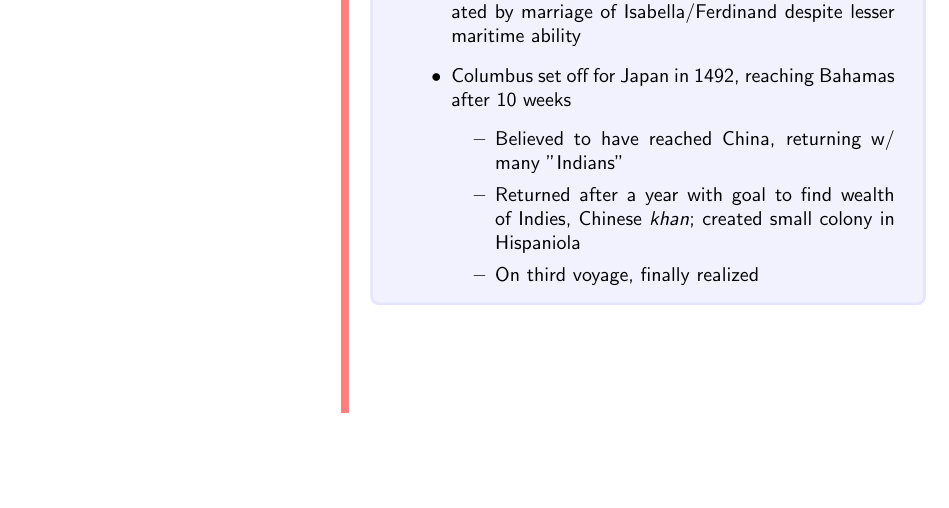
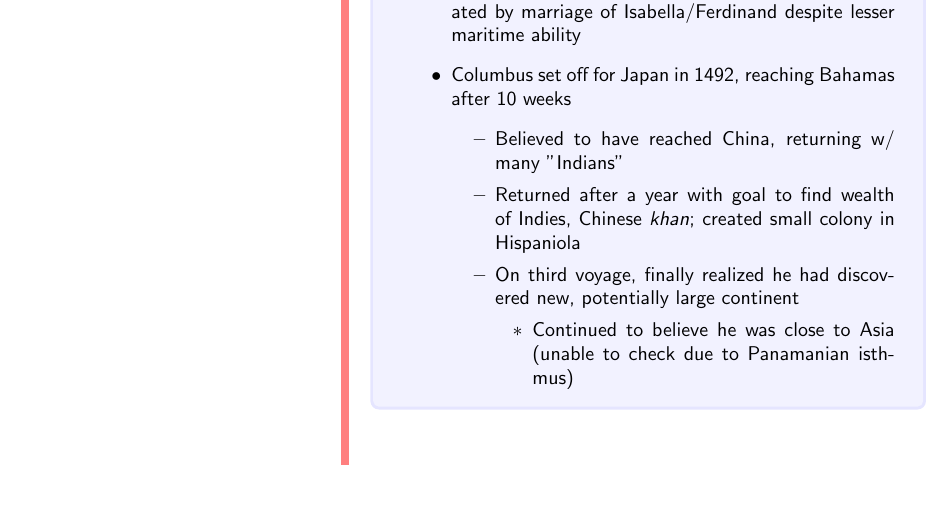
Before and after one commit to FinnitoProductions/APUSH, a LaTeX document (readingnotes/chapter1/chapter1-readingnotes.tex): part of page 7 of 7, cut so that both start at the same text, the shorter picture padded with empty space. Compiled offline with pdfLaTeX.

Commit message:
Made progress on Columbus description

```diff
--- a/readingnotes/chapter1/chapter1-readingnotes.tex
+++ b/readingnotes/chapter1/chapter1-readingnotes.tex
@@ -233,7 +233,10 @@
         \begin{itemize}
             \item Believed to have reached China, returning w/ many "Indians"
             \item Returned after a year with goal to find wealth of Indies, Chinese \textit{khan}; created small colony in Hispaniola
-            \item On third voyage, finally realized
+            \item On third voyage, finally realized he had discovered new, potentially large continent
+            \begin{itemize}
+                \item Continued to believe he was close to Asia (unable to check due to Panamanian isthmus)
+            \end{itemize}
         \end{itemize}
     \end{itemize}}
     \end{document}
```
Also changed, not shown: readingnotes/chapter1/chapter1-readingnotes.pdf.
